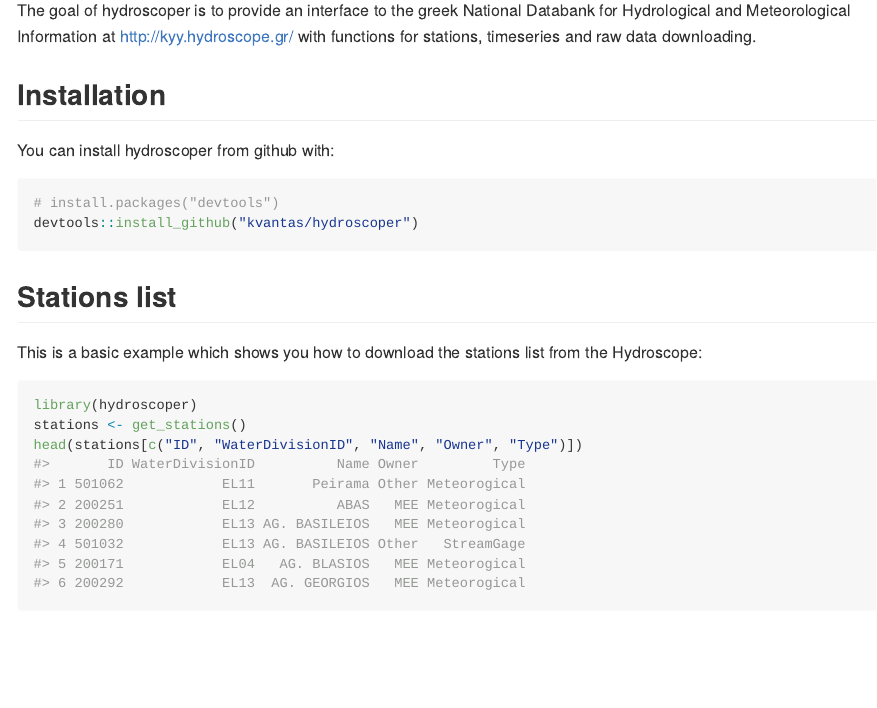
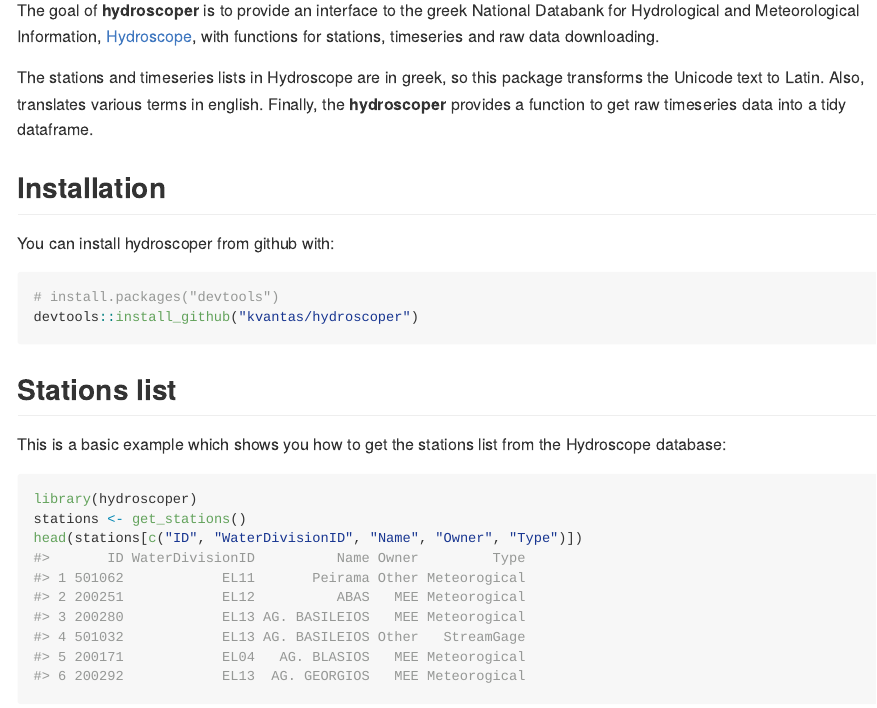
Before and after one commit to ropensci/hydroscoper, an R Markdown document (README.Rmd): the page in a window 1100 px wide, from 110 px down. The pictures show the output file README.md that the author committed with the source, drawn offline in the style of GitHub.

Commit message:
readme get_stations example

```diff
--- a/README.Rmd
+++ b/README.Rmd
@@ -14,7 +14,9 @@
 
 # hydroscoper
 
-The goal of hydroscoper is to provide an interface to the greek National Databank for Hydrological and Meteorological Information  at <http://kyy.hydroscope.gr/> with functions for stations, timeseries and raw data downloading.
+The goal of **hydroscoper** is to provide an interface to the greek National Databank for Hydrological and Meteorological Information,  [Hydroscope](<http://kyy.hydroscope.gr/>), with functions for stations, timeseries and raw data downloading.
+
+The stations and timeseries lists in Hydroscope are in greek, so this package transforms the Unicode text to Latin. Also, translates various terms in english. Finally, the **hydroscoper** provides a function to get raw timeseries data into a tidy dataframe.
 
 ## Installation
 
```
Also changed, not shown: README.md, README.Rmd (3 more changed lines).
